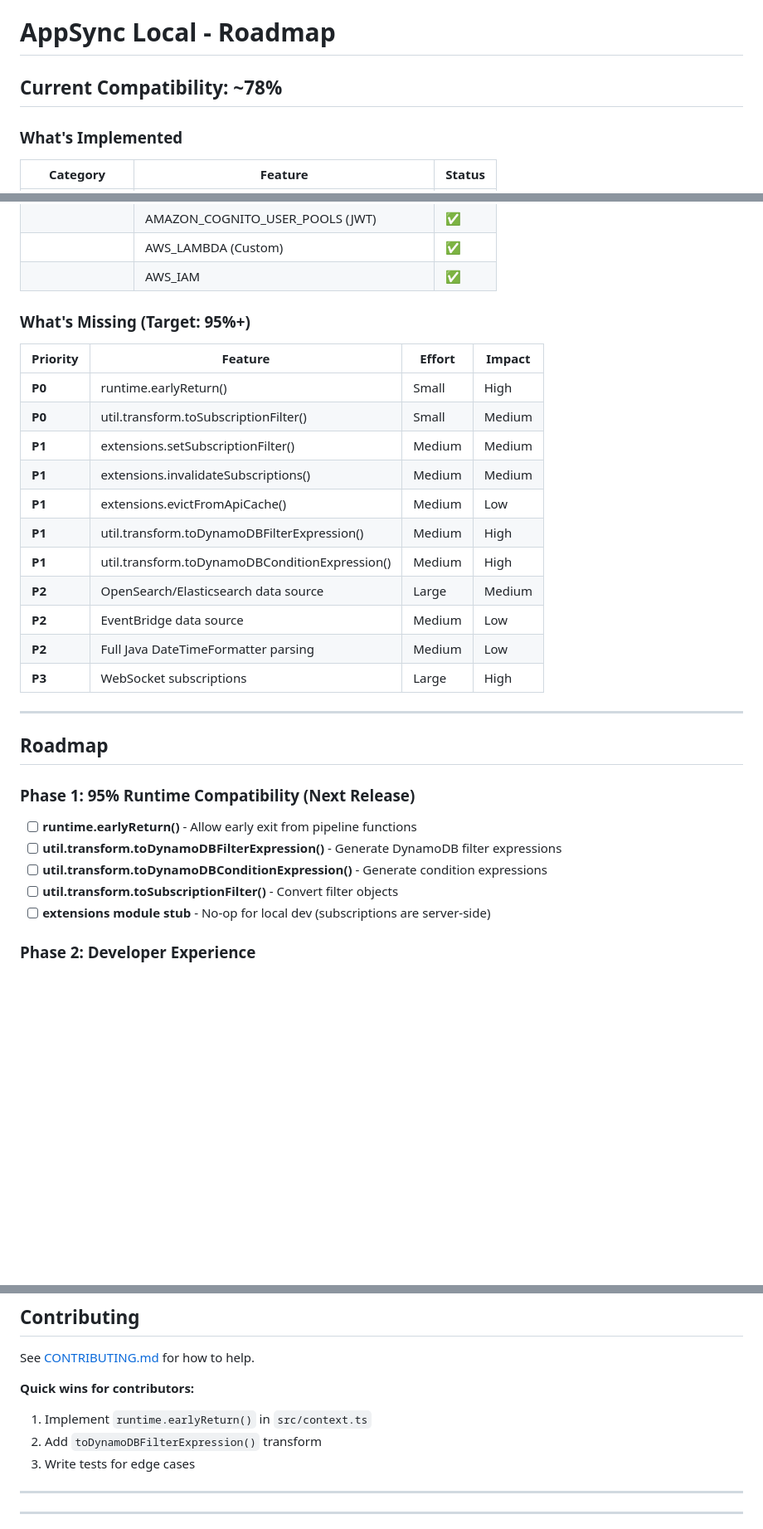
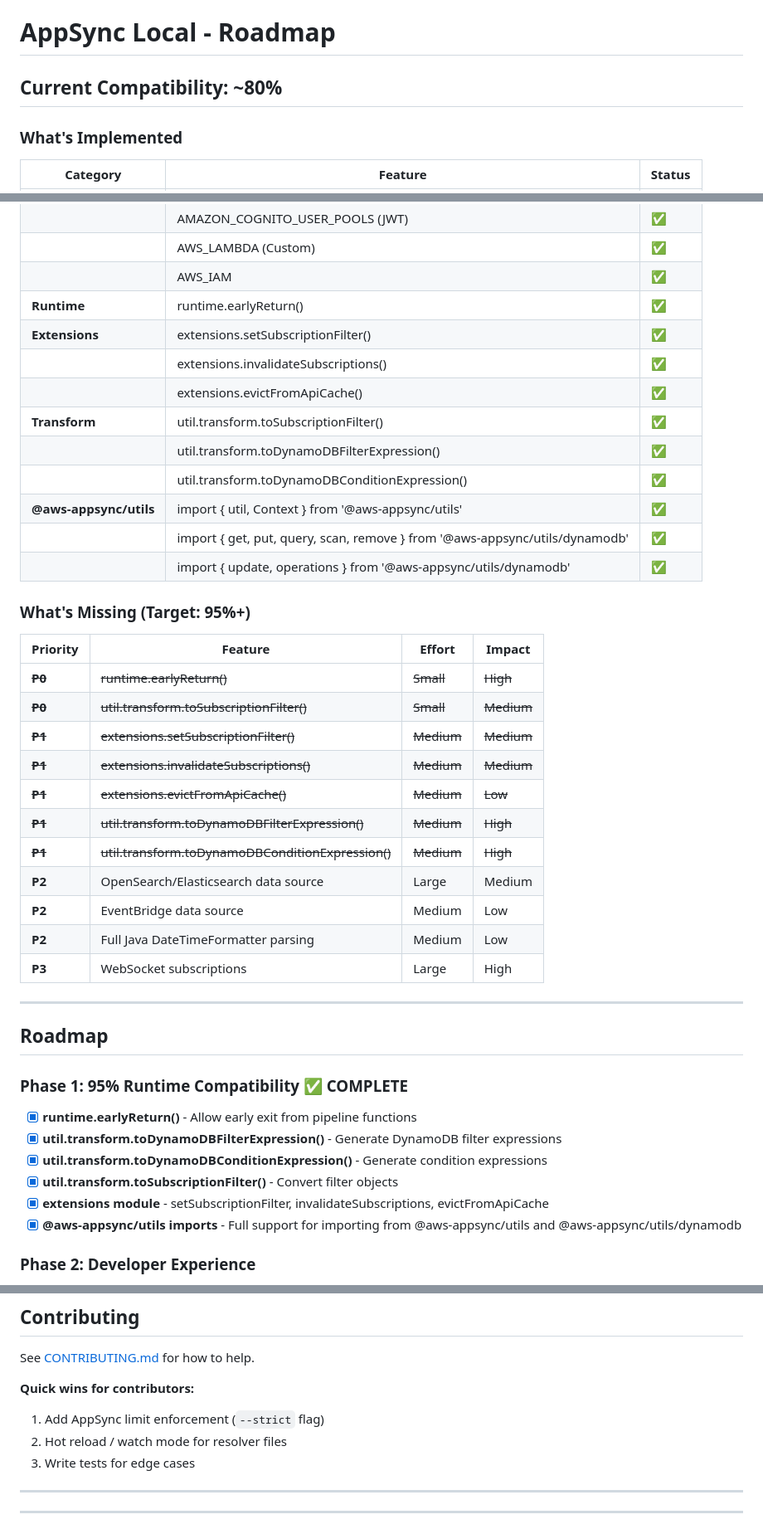
Before and after one commit to abanobmikaeel/appsync-local-server, a Markdown page: ROADMAP.md, 3 parts joined by grey strips. Shown at 83% size. Rendered like a GitHub page; blank space fills up the shorter version.

Commit message:
chore: update roadmap

```diff
--- a/ROADMAP.md
+++ b/ROADMAP.md
@@ -1,6 +1,6 @@
 # AppSync Local - Roadmap
 
-## Current Compatibility: ~78%
+## Current Compatibility: ~80%
 
 ### What's Implemented
 
@@ -58,18 +58,28 @@
 | | AMAZON_COGNITO_USER_POOLS (JWT) | ✅ |
 | | AWS_LAMBDA (Custom) | ✅ |
 | | AWS_IAM | ✅ |
+| **Runtime** | runtime.earlyReturn() | ✅ |
+| **Extensions** | extensions.setSubscriptionFilter() | ✅ |
+| | extensions.invalidateSubscriptions() | ✅ |
+| | extensions.evictFromApiCache() | ✅ |
+| **Transform** | util.transform.toSubscriptionFilter() | ✅ |
+| | util.transform.toDynamoDBFilterExpression() | ✅ |
+| | util.transform.toDynamoDBConditionExpression() | ✅ |
+| **@aws-appsync/utils** | import { util, Context } from '@aws-appsync/utils' | ✅ |
+| | import { get, put, query, scan, remove } from '@aws-appsync/utils/dynamodb' | ✅ |
+| | import { update, operations } from '@aws-appsync/utils/dynamodb' | ✅ |
 
 ### What's Missing (Target: 95%+)
 
 | Priority | Feature | Effort | Impact |
 |----------|---------|--------|--------|
-| **P0** | runtime.earlyReturn() | Small | High |
-| **P0** | util.transform.toSubscriptionFilter() | Small | Medium |
-| **P1** | extensions.setSubscriptionFilter() | Medium | Medium |
-| **P1** | extensions.invalidateSubscriptions() | Medium | Medium |
-| **P1** | extensions.evictFromApiCache() | Medium | Low |
-| **P1** | util.transform.toDynamoDBFilterExpression() | Medium | High |
-| **P1** | util.transform.toDynamoDBConditionExpression() | Medium | High |
+| ~~**P0**~~ | ~~runtime.earlyReturn()~~ | ~~Small~~ | ~~High~~ | ✅ Done |
+| ~~**P0**~~ | ~~util.transform.toSubscriptionFilter()~~ | ~~Small~~ | ~~Medium~~ | ✅ Done |
+| ~~**P1**~~ | ~~extensions.setSubscriptionFilter()~~ | ~~Medium~~ | ~~Medium~~ | ✅ Done |
+| ~~**P1**~~ | ~~extensions.invalidateSubscriptions()~~ | ~~Medium~~ | ~~Medium~~ | ✅ Done |
+| ~~**P1**~~ | ~~extensions.evictFromApiCache()~~ | ~~Medium~~ | ~~Low~~ | ✅ Done |
+| ~~**P1**~~ | ~~util.transform.toDynamoDBFilterExpression()~~ | ~~Medium~~ | ~~High~~ | ✅ Done |
+| ~~**P1**~~ | ~~util.transform.toDynamoDBConditionExpression()~~ | ~~Medium~~ | ~~High~~ | ✅ Done |
 | **P2** | OpenSearch/Elasticsearch data source | Large | Medium |
 | **P2** | EventBridge data source | Medium | Low |
 | **P2** | Full Java DateTimeFormatter parsing | Medium | Low |
@@ -79,13 +89,14 @@
 
 ## Roadmap
 
-### Phase 1: 95% Runtime Compatibility (Next Release)
+### Phase 1: 95% Runtime Compatibility ✅ COMPLETE
 
-- [ ] **runtime.earlyReturn()** - Allow early exit from pipeline functions
-- [ ] **util.transform.toDynamoDBFilterExpression()** - Generate DynamoDB filter expressions
-- [ ] **util.transform.toDynamoDBConditionExpression()** - Generate condition expressions
-- [ ] **util.transform.toSubscriptionFilter()** - Convert filter objects
-- [ ] **extensions module stub** - No-op for local dev (subscriptions are server-side)
+- [x] **runtime.earlyReturn()** - Allow early exit from pipeline functions
+- [x] **util.transform.toDynamoDBFilterExpression()** - Generate DynamoDB filter expressions
+- [x] **util.transform.toDynamoDBConditionExpression()** - Generate condition expressions
+- [x] **util.transform.toSubscriptionFilter()** - Convert filter objects
+- [x] **extensions module** - setSubscriptionFilter, invalidateSubscriptions, evictFromApiCache
+- [x] **@aws-appsync/utils imports** - Full support for importing from @aws-appsync/utils and @aws-appsync/utils/dynamodb
 
 ### Phase 2: Developer Experience
 
@@ -143,8 +154,8 @@
 See [CONTRIBUTING.md](./CONTRIBUTING.md) for how to help.
 
 **Quick wins for contributors:**
-1. Implement `runtime.earlyReturn()` in `src/context.ts`
-2. Add `toDynamoDBFilterExpression()` transform
+1. Add AppSync limit enforcement (`--strict` flag)
+2. Hot reload / watch mode for resolver files
 3. Write tests for edge cases
 
 ---
```
Also changed, not shown: other parts of ROADMAP.md (+3 -3 lines).
